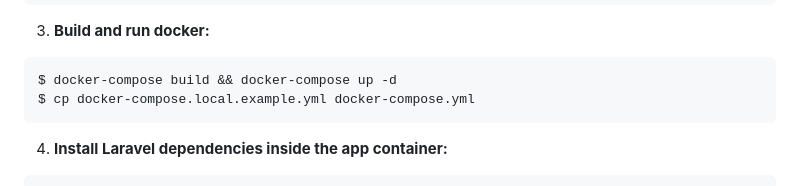
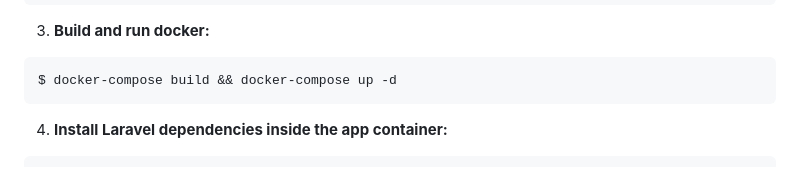
Before and after one commit to georgirtodorov/hr-app-review, a Markdown page: README.md, the part around the change. Drawn GitHub-style.

Commit message:
remove wrong copy-paste

````diff
--- a/README.md
+++ b/README.md
@@ -48,7 +48,6 @@ MAIL_PASSWORD={inbox_password}
 3. **Build and run docker:**
 ```bash
 $ docker-compose build && docker-compose up -d
-$ cp docker-compose.local.example.yml docker-compose.yml
 ```
 
 4. **Install Laravel dependencies inside the app container:**
````
